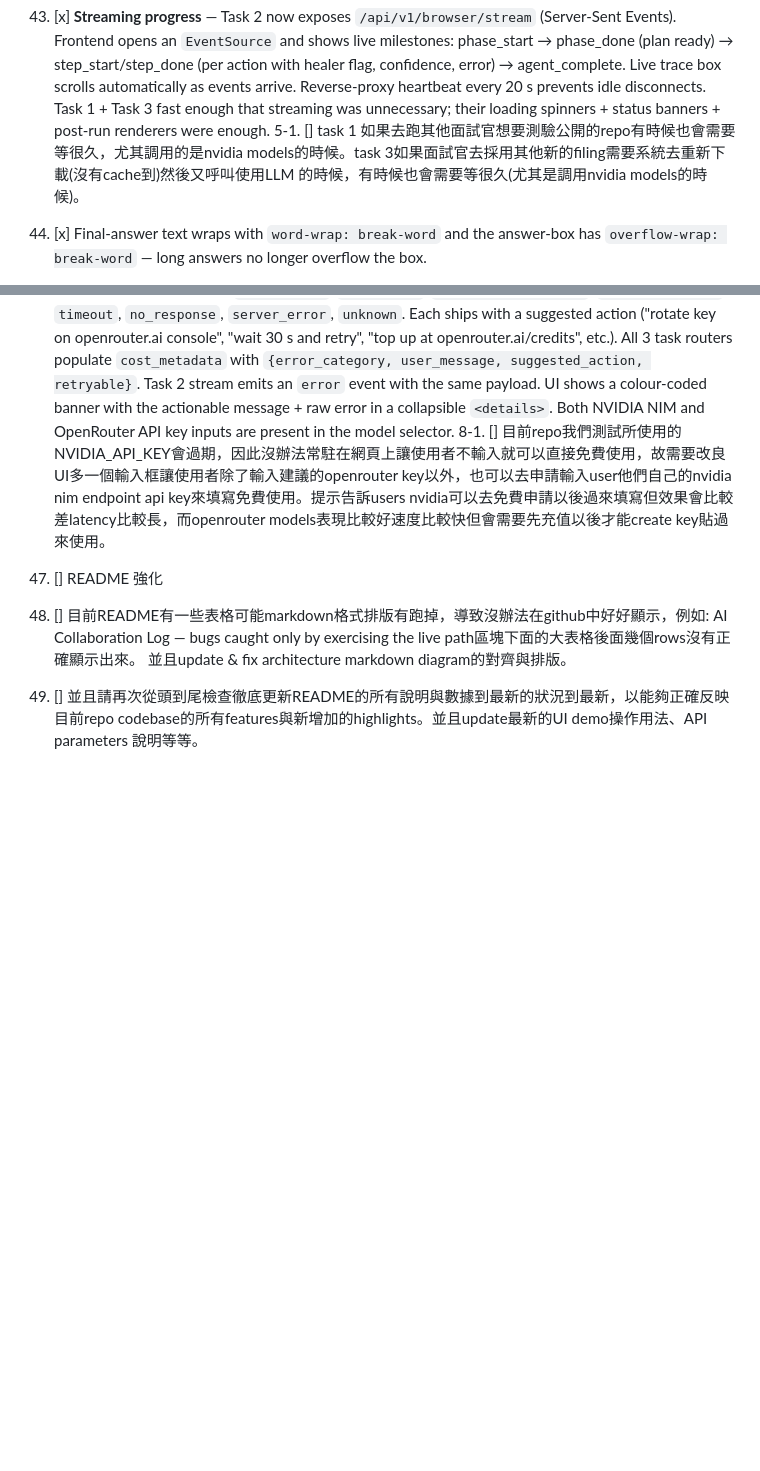
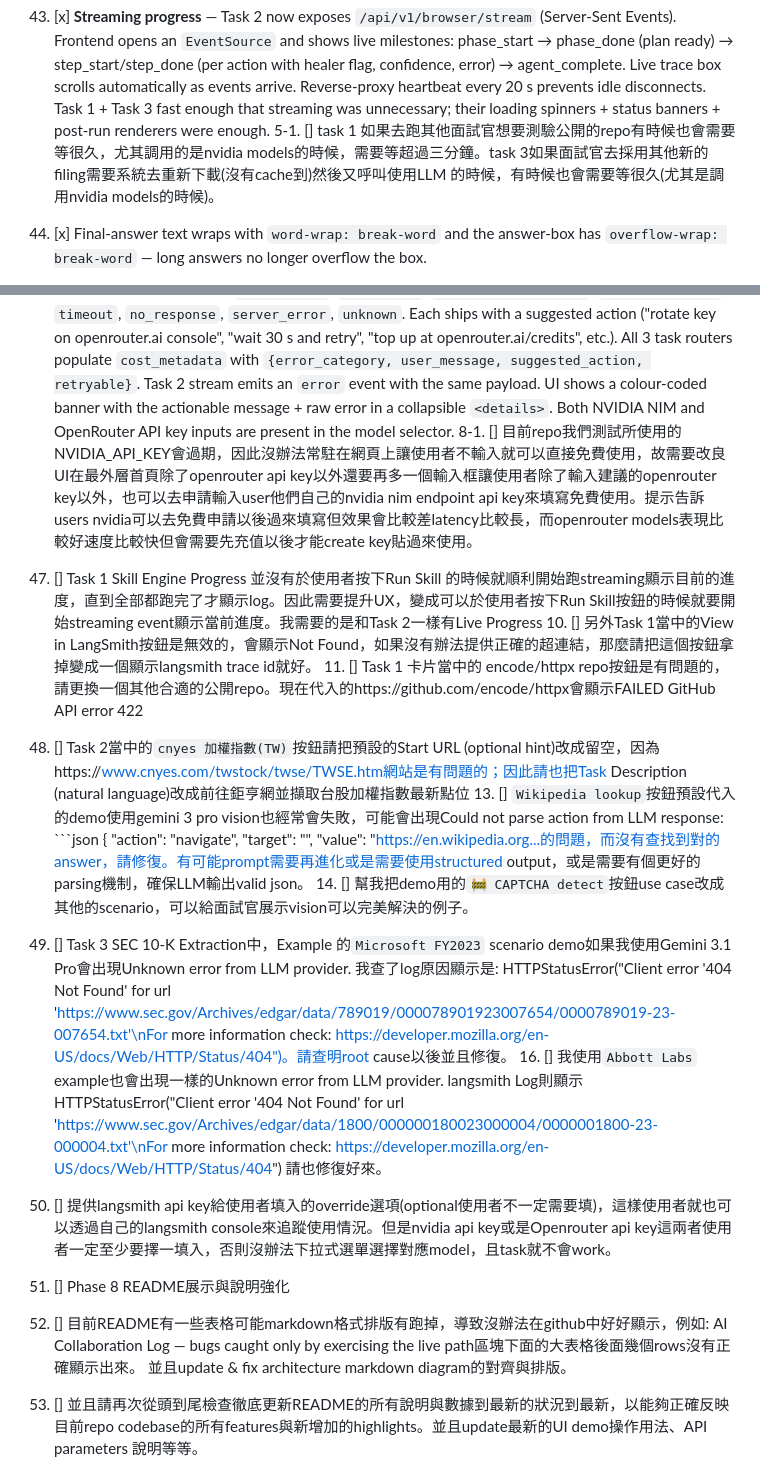
Before and after one commit to tychen5/signal-foundry, a Markdown page: notes/progress/progress_notes.md, 2 parts joined by grey strips. Drawn GitHub-style; blank space fills up the shorter version.

````diff
--- a/notes/progress/progress_notes.md
+++ b/notes/progress/progress_notes.md
@@ -151,13 +151,24 @@
   3. [x] /health, /metrics, /api/v1/models now return friendly HTML dashboards when accessed from a browser (Accept: text/html), and JSON when called from API clients (Accept: application/json). See `templates/system.html` and `src/main.py` content negotiation.
   4. [x] Dashboard polished: hero stats (3 tasks · 38 + 27 + 5 eval cases · 7 LLM models · 233 tests) + live cost/calls polled from /metrics every 30 s. Each task card lists its 3-4 distinguishing features so reviewers see at a glance what the harness does.
   5. [x] **Streaming progress** — Task 2 now exposes `/api/v1/browser/stream` (Server-Sent Events). Frontend opens an `EventSource` and shows live milestones: phase_start → phase_done (plan ready) → step_start/step_done (per action with healer flag, confidence, error) → agent_complete. Live trace box scrolls automatically as events arrive. Reverse-proxy heartbeat every 20 s prevents idle disconnects. Task 1 + Task 3 fast enough that streaming was unnecessary; their loading spinners + status banners + post-run renderers were enough.
-    5-1. [] task 1 如果去跑其他面試官想要測驗公開的repo有時候也會需要等很久，尤其調用的是nvidia models的時候。task 3如果面試官去採用其他新的filing需要系統去重新下載(沒有cache到)然後又呼叫使用LLM 的時候，有時候也會需要等很久(尤其是調用nvidia models的時候)。
+    5-1. [] task 1 如果去跑其他面試官想要測驗公開的repo有時候也會需要等很久，尤其調用的是nvidia models的時候，需要等超過三分鐘。task 3如果面試官去採用其他新的filing需要系統去重新下載(沒有cache到)然後又呼叫使用LLM 的時候，有時候也會需要等很久(尤其是調用nvidia models的時候)。
   6. [x] Final-answer text wraps with `word-wrap: break-word` and the answer-box has `overflow-wrap: break-word` — long answers no longer overflow the box.
   7. [x] LangSmith link is honest: server only emits `langsmith_trace_url` when `LANGSMITH_API_KEY` is configured AND tracing is on. UI hides the chip otherwise. URL points at the project with metadata-trace-id filter — works for the project owner; outside viewers see "no access" because LangSmith projects are private by default (this is correct, not a bug).
   8. [x] **API-key error classification + UX** — new `src/shared/llm_errors.py` maps exception strings to user-actionable categories: `invalid_key`, `rate_limit`, `insufficient_credit`, `quota_exhausted`, `timeout`, `no_response`, `server_error`, `unknown`. Each ships with a suggested action ("rotate key on openrouter.ai console", "wait 30 s and retry", "top up at openrouter.ai/credits", etc.). All 3 task routers populate `cost_metadata` with `{error_category, user_message, suggested_action, retryable}`. Task 2 stream emits an `error` event with the same payload. UI shows a colour-coded banner with the actionable message + raw error in a collapsible `<details>`. Both NVIDIA NIM and OpenRouter API key inputs are present in the model selector.
-    8-1. [] 目前repo我們測試所使用的NVIDIA_API_KEY會過期，因此沒辦法常駐在網頁上讓使用者不輸入就可以直接免費使用，故需要改良UI多一個輸入框讓使用者除了輸入建議的openrouter key以外，也可以去申請輸入user他們自己的nvidia nim endpoint api key來填寫免費使用。提示告訴users nvidia可以去免費申請以後過來填寫但效果會比較差latency比較長，而openrouter models表現比較好速度比較快但會需要先充值以後才能create key貼過來使用。
+    8-1. [] 目前repo我們測試所使用的NVIDIA_API_KEY會過期，因此沒辦法常駐在網頁上讓使用者不輸入就可以直接免費使用，故需要改良UI在最外層首頁除了openrouter api key以外還要再多一個輸入框讓使用者除了輸入建議的openrouter key以外，也可以去申請輸入user他們自己的nvidia nim endpoint api key來填寫免費使用。提示告訴users nvidia可以去免費申請以後過來填寫但效果會比較差latency比較長，而openrouter models表現比較好速度比較快但會需要先充值以後才能create key貼過來使用。
+  9. [] Task 1 Skill Engine Progress 並沒有於使用者按下Run Skill 的時候就順利開始跑streaming顯示目前的進度，直到全部都跑完了才顯示log。因此需要提升UX，變成可以於使用者按下Run Skill按鈕的時候就要開始streaming event顯示當前進度。我需要的是和Task 2一樣有Live Progress
+    10. [] 另外Task 1當中的View in LangSmith按鈕是無效的，會顯示Not Found，如果沒有辦法提供正確的超連結，那麼請把這個按鈕拿掉變成一個顯示langsmith trace id就好。
+    11. [] Task 1 卡片當中的 encode/httpx repo按鈕是有問題的，請更換一個其他合適的公開repo。現在代入的https://github.com/encode/httpx會顯示FAILED GitHub API error 422
+  12. [] Task 2當中的`cnyes 加權指數(TW)`按鈕請把預設的Start URL (optional hint)改成留空，因為https://www.cnyes.com/twstock/twse/TWSE.htm網站是有問題的；因此請也把Task Description (natural language)改成前往鉅亨網並擷取台股加權指數最新點位
+    13. [] `Wikipedia lookup`按鈕預設代入的demo使用gemini 3 pro vision也經常會失敗，可能會出現Could not parse action from LLM response: ```json { "action": "navigate", "target": "", "value": "https://en.wikipedia.org...的問題，而沒有查找到對的answer，請修復。有可能prompt需要再進化或是需要使用structured output，或是需要有個更好的parsing機制，確保LLM輸出valid json。
+    14. [] 幫我把demo用的`🚧 CAPTCHA detect`按鈕use case改成其他的scenario，可以給面試官展示vision可以完美解決的例子。
+  15. [] Task 3 SEC 10-K Extraction中，Example 的`Microsoft FY2023` scenario demo如果我使用Gemini 3.1 Pro會出現Unknown error from LLM provider. 我查了log原因顯示是: HTTPStatusError("Client error '404 Not Found' for url 'https://www.sec.gov/Archives/edgar/data/789019/000078901923007654/0000789019-23-007654.txt'\nFor more information check: https://developer.mozilla.org/en-US/docs/Web/HTTP/Status/404")。請查明root cause以後並且修復。
+    16. [] 我使用`Abbott Labs` example也會出現一樣的Unknown error from LLM provider. langsmith Log則顯示HTTPStatusError("Client error '404 Not Found' for url 'https://www.sec.gov/Archives/edgar/data/1800/000000180023000004/0000001800-23-000004.txt'\nFor more information check: https://developer.mozilla.org/en-US/docs/Web/HTTP/Status/404") 請也修復好來。
+  17. [] 提供langsmith api key給使用者填入的override選項(optional使用者不一定需要填)，這樣使用者就也可以透過自己的langsmith console來追蹤使用情況。但是nvidia api key或是Openrouter api key這兩者使用者一定至少要擇一填入，否則沒辦法下拉式選單選擇對應model，且task就不會work。
 
-8. [] README 強化
+
+
+8. [] Phase 8 README展示與說明強化
   1. [] 目前README有一些表格可能markdown格式排版有跑掉，導致沒辦法在github中好好顯示，例如: AI Collaboration Log — bugs caught only by exercising the live path區塊下面的大表格後面幾個rows沒有正確顯示出來。 並且update & fix architecture markdown diagram的對齊與排版。
   2. [] 並且請再次從頭到尾檢查徹底更新README的所有說明與數據到最新的狀況到最新，以能夠正確反映目前repo codebase的所有features與新增加的highlights。並且update最新的UI demo操作用法、API parameters 說明等等。
   3. [] 先依據 @notes/_briefs/_TaskDescription.md 分析面試官會想要喜歡看到的解釋/說明/內容還會有哪些，好好思考以後再進行更多更豐富的補充與展示，以凸顯優勢跟與眾不同的地方，加深面試官的印象以能夠獲得認同與讚賞並錄取。
````
Also changed, not shown: other parts of notes/progress/progress_notes.md (+1 -1 lines).
